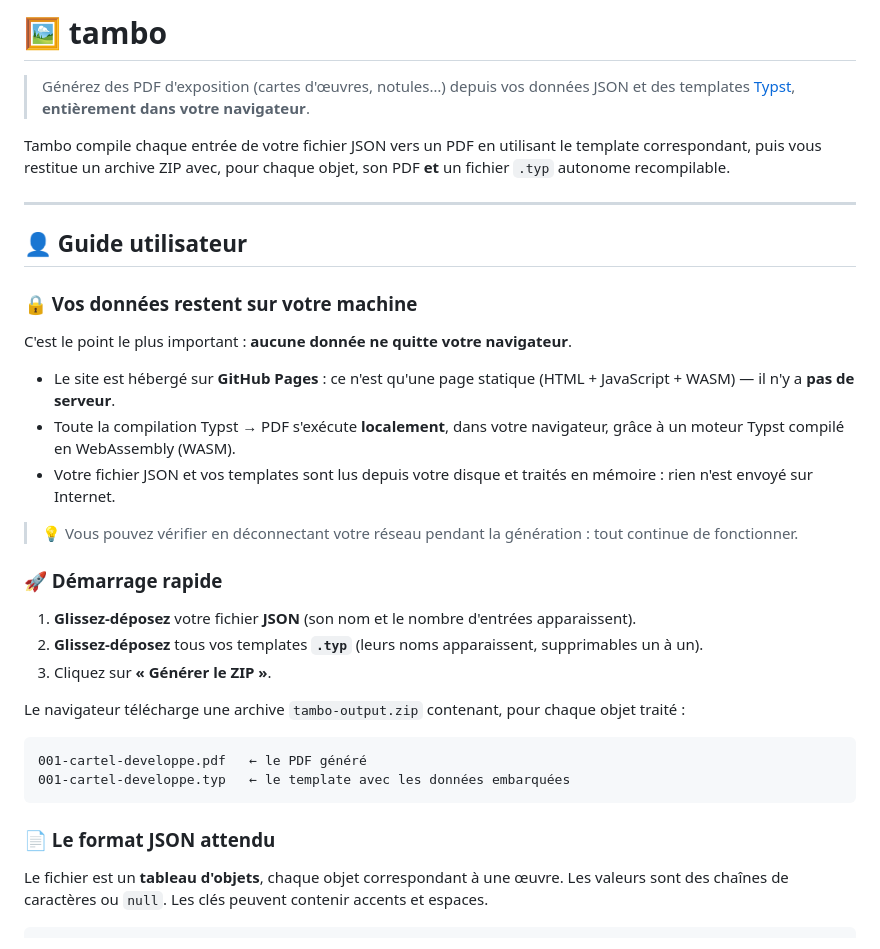
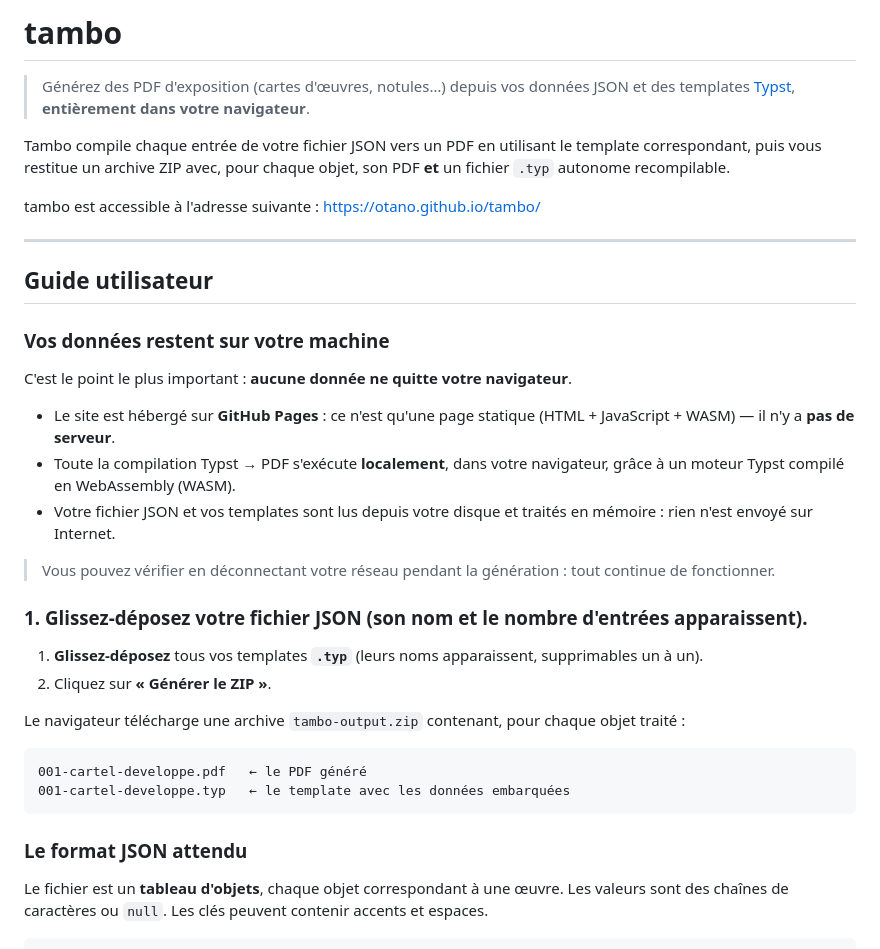
Before and after one commit to otano/tambo, a Markdown page: README.md, the part around one of its changes. GitHub-like rendering.

````diff
--- a/README.md
+++ b/README.md
@@ -1,14 +1,17 @@
-# 🖼️ tambo
+# tambo
 
 > Générez des PDF d'exposition (cartes d'œuvres, notules…) depuis vos données JSON et des templates [Typst](https://typst.app), **entièrement dans votre navigateur**.
 
 Tambo compile chaque entrée de votre fichier JSON vers un PDF en utilisant le template correspondant, puis vous restitue un archive ZIP avec, pour chaque objet, son PDF **et** un fichier `.typ` autonome recompilable.
 
+tambo est accessible à l'adresse suivante :
+https://otano.github.io/tambo/
+
 ---
 
-## 👤 Guide utilisateur
+## Guide utilisateur
 
-### 🔒 Vos données restent sur votre machine
+### Vos données restent sur votre machine
 
 C'est le point le plus important : **aucune donnée ne quitte votre navigateur**.
 
@@ -16,13 +19,11 @@ C'est le point le plus important : **aucune donnée ne quitte votre navigateur**
 - Toute la compilation Typst → PDF s'exécute **localement**, dans votre navigateur, grâce à un moteur Typst compilé en WebAssembly (WASM).
 - Votre fichier JSON et vos templates sont lus depuis votre disque et traités en mémoire : rien n'est envoyé sur Internet.
 
-> 💡 Vous pouvez vérifier en déconnectant votre réseau pendant la génération : tout continue de fonctionner.
+> Vous pouvez vérifier en déconnectant votre réseau pendant la génération : tout continue de fonctionner.
 
-### 🚀 Démarrage rapide
-
-1. **Glissez-déposez** votre fichier **JSON** (son nom et le nombre d'entrées apparaissent).
-2. **Glissez-déposez** tous vos templates **`.typ`** (leurs noms apparaissent, supprimables un à un).
-3. Cliquez sur **« Générer le ZIP »**.
+### 1. **Glissez-déposez** votre fichier **JSON** (son nom et le nombre d'entrées apparaissent).
+1. **Glissez-déposez** tous vos templates **`.typ`** (leurs noms apparaissent, supprimables un à un).
+2. Cliquez sur **« Générer le ZIP »**.
 
 Le navigateur télécharge une archive `tambo-output.zip` contenant, pour chaque objet traité :
 
@@ -31,7 +32,7 @@ Le navigateur télécharge une archive `tambo-output.zip` contenant, pour chaque
 001-cartel-developpe.typ   ← le template avec les données embarquées
 ```
 
-### 📄 Le format JSON attendu
+### Le format JSON attendu
 
 Le fichier est un **tableau d'objets**, chaque objet correspondant à une œuvre. Les valeurs sont des chaînes de caractères ou `null`. Les clés peuvent contenir accents et espaces.
 
````
Also changed, not shown: other parts of README.md (+67 -26 lines).
